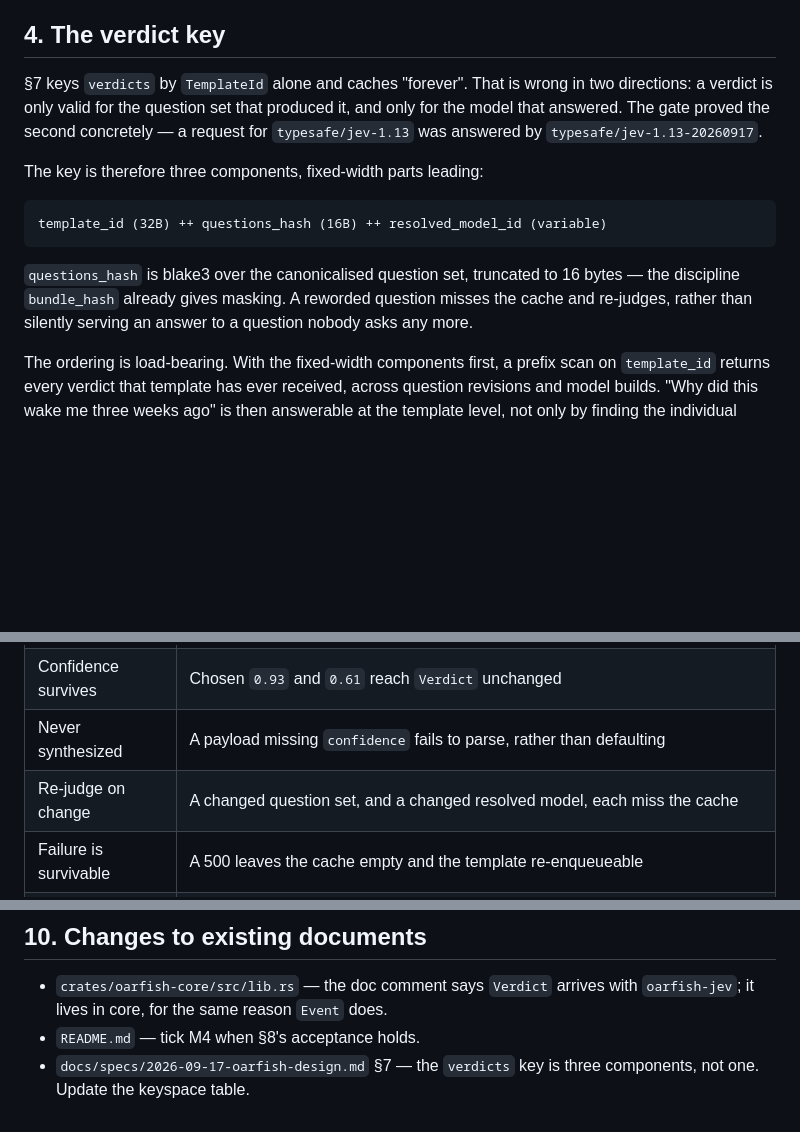
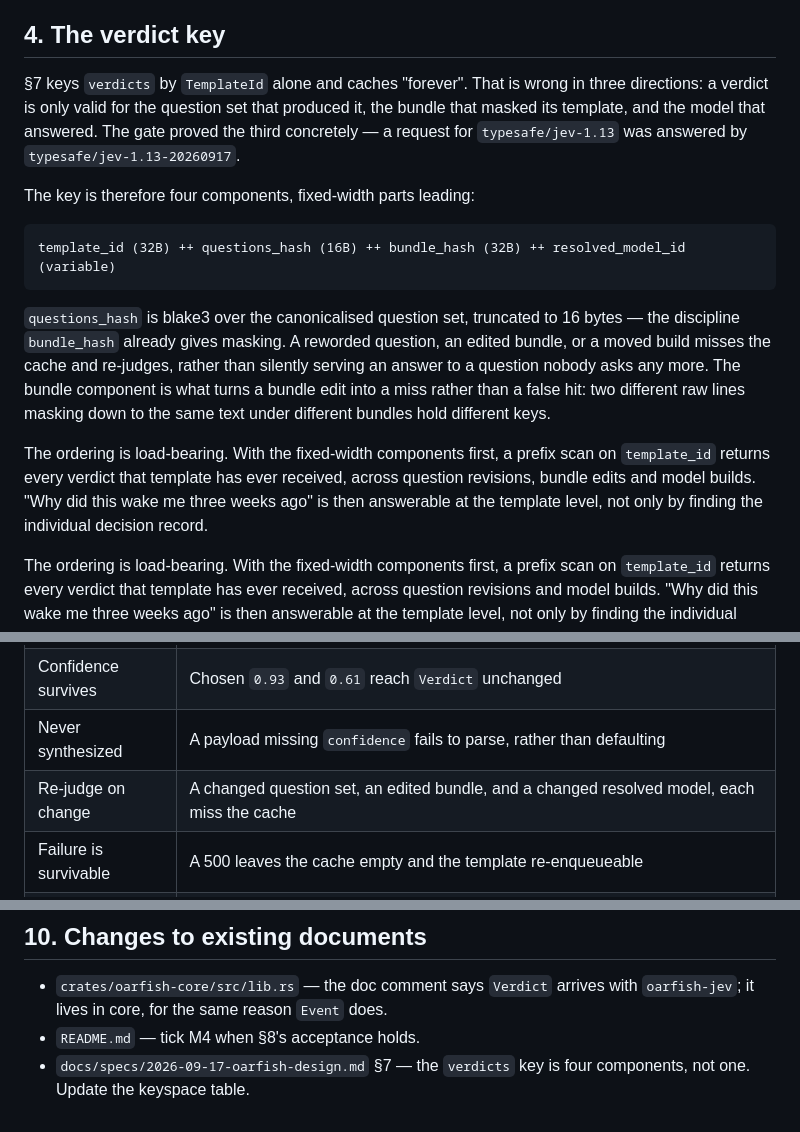
Before and after one commit to Toby-Faucher/oarfish, a Markdown page: docs/specs/2026-09-19-m4-jev-store-design.md, 3 parts joined by grey strips. GitHub-like rendering; blank space fills up the shorter version.

Commit message:
docs: the verdict key is four components, not three
Bundle identity rides in the key so an edited bundle misses and
re-judges instead of false-hitting. The M4 key section, its test
table, and the §7 storage table said three.

````diff
--- a/docs/specs/2026-09-19-m4-jev-store-design.md
+++ b/docs/specs/2026-09-19-m4-jev-store-design.md
@@ -45,20 +45,29 @@ untouched, because `oarfish-jev` still holds no policy about which questions to
 
 ## 4. The verdict key
 
-§7 keys `verdicts` by `TemplateId` alone and caches "forever". That is wrong in two
-directions: a verdict is only valid for the question set that produced it, and only for
-the model that answered. The gate proved the second concretely — a request for
-`typesafe/jev-1.13` was answered by `typesafe/jev-1.13-20260917`.
+§7 keys `verdicts` by `TemplateId` alone and caches "forever". That is wrong in three
+directions: a verdict is only valid for the question set that produced it, the bundle
+that masked its template, and the model that answered. The gate proved the third
+concretely — a request for `typesafe/jev-1.13` was answered by
+`typesafe/jev-1.13-20260917`.
 
-The key is therefore three components, fixed-width parts leading:
+The key is therefore four components, fixed-width parts leading:
 
 ```
-template_id (32B) ++ questions_hash (16B) ++ resolved_model_id (variable)
+template_id (32B) ++ questions_hash (16B) ++ bundle_hash (32B) ++ resolved_model_id (variable)
 ```
 
 `questions_hash` is blake3 over the canonicalised question set, truncated to 16 bytes — the discipline
-`bundle_hash` already gives masking. A reworded question misses the cache and re-judges,
-rather than silently serving an answer to a question nobody asks any more.
+`bundle_hash` already gives masking. A reworded question, an edited bundle, or a moved
+build misses the cache and re-judges, rather than silently serving an answer to a
+question nobody asks any more. The bundle component is what turns a bundle edit into
+a miss rather than a false hit: two different raw lines masking down to the same text
+under different bundles hold different keys.
+
+The ordering is load-bearing. With the fixed-width components first, a prefix scan on
+`template_id` returns every verdict that template has ever received, across question
+revisions, bundle edits and model builds. "Why did this wake me three weeks ago" is then answerable at
+the template level, not only by finding the individual decision record.
 
 The ordering is load-bearing. With the fixed-width components first, a prefix scan on
 `template_id` returns every verdict that template has ever received, across question
@@ -161,7 +170,7 @@ dated `model` field, so they are a record of the wire rather than a guess at it.
 | Judged once | A second identical template fires **zero** further requests, asserted on wiremock's request count. This is the milestone's acceptance |
 | Confidence survives | Chosen `0.93` and `0.61` reach `Verdict` unchanged |
 | Never synthesized | A payload missing `confidence` fails to parse, rather than defaulting |
-| Re-judge on change | A changed question set, and a changed resolved model, each miss the cache |
+| Re-judge on change | A changed question set, an edited bundle, and a changed resolved model, each miss the cache |
 | Failure is survivable | A 500 leaves the cache empty and the template re-enqueueable |
 | Record before verdict | A record exists for every cached verdict; the reverse may not hold |
 | Replay | A `template_id` prefix scan returns every verdict that template has held |
@@ -181,5 +190,5 @@ dated `model` field, so they are a record of the wire rather than a guess at it.
 - `crates/oarfish-core/src/lib.rs` — the doc comment says `Verdict` arrives with
   `oarfish-jev`; it lives in core, for the same reason `Event` does.
 - `README.md` — tick M4 when §8's acceptance holds.
-- `docs/specs/2026-09-17-oarfish-design.md` §7 — the `verdicts` key is three components,
+- `docs/specs/2026-09-17-oarfish-design.md` §7 — the `verdicts` key is four components,
   not one. Update the keyspace table.
````
Also changed, not shown: docs/specs/2026-09-17-oarfish-design.md (+4 -4 lines).
